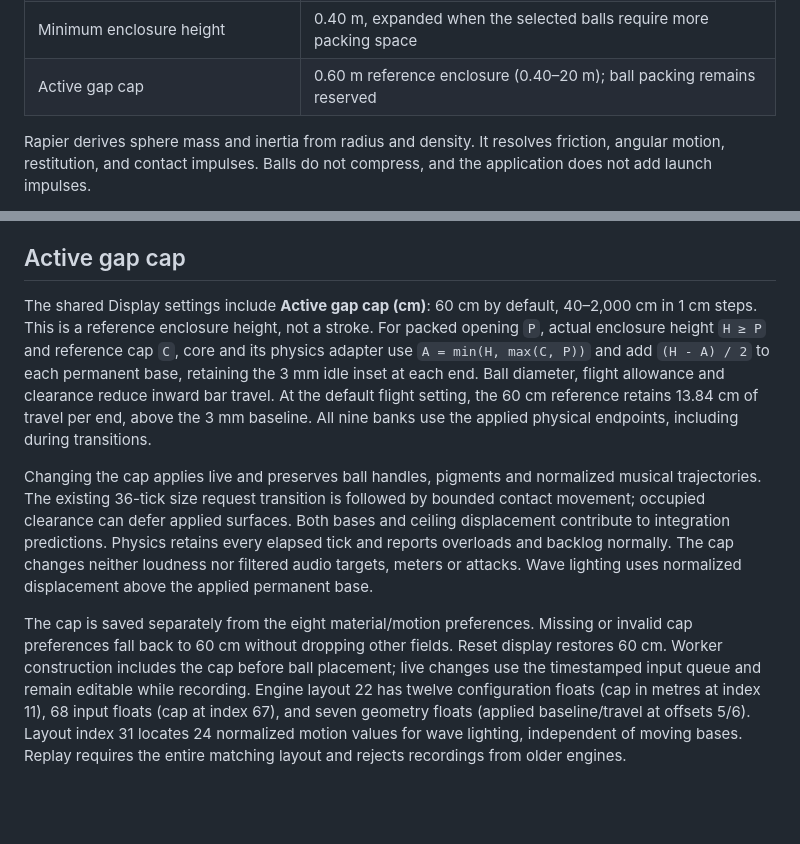
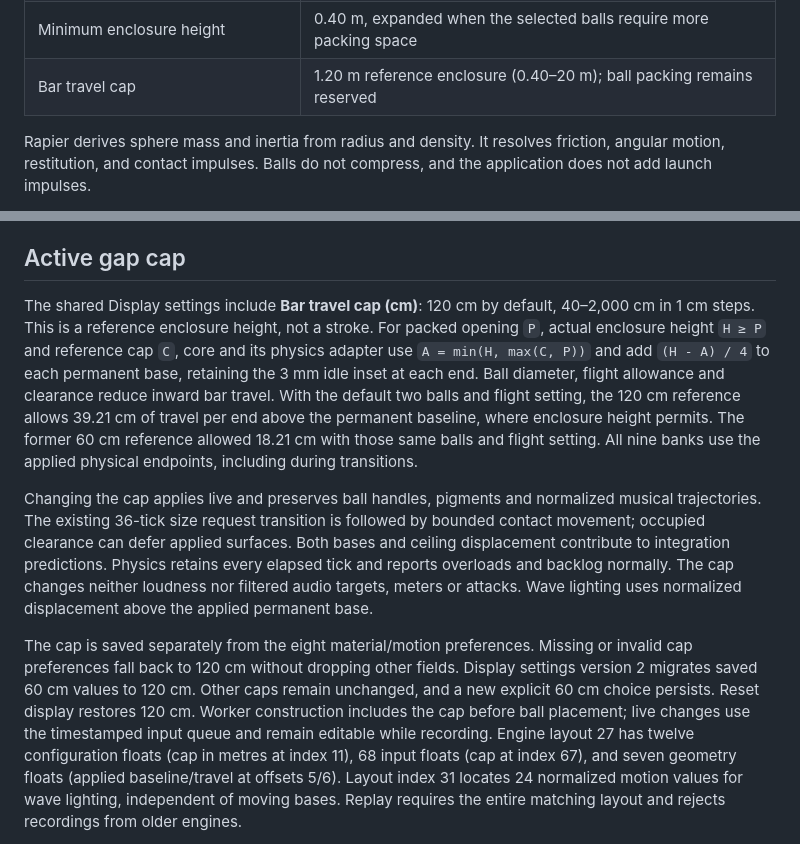
Before and after one commit to BlinkyStitt/musical-lights-rs, a Markdown page: docs/physics.md, 2 parts joined by grey strips. Drawn GitHub-style; blank space fills up the shorter version.

Commit message:
Document the longer default bar travel and saved settings

```diff
--- a/docs/physics.md
+++ b/docs/physics.md
@@ -25,7 +25,7 @@ These defaults are adjustable prototype assumptions, not measured materials.
 | Physics rate / solver iterations | 120 Hz / 8 |
 | Reserved space between paired bars | Larger of the packed stack or largest sphere + hop allowance, plus 4 mm |
 | Minimum enclosure height | 0.40 m, expanded when the selected balls require more packing space |
-| Active gap cap | 0.60 m reference enclosure (0.40–20 m); ball packing remains reserved |
+| Bar travel cap | 1.20 m reference enclosure (0.40–20 m); ball packing remains reserved |
 
 Rapier derives sphere mass and inertia from radius and density. It resolves
 friction, angular motion, restitution, and contact impulses. Balls do not
@@ -466,13 +466,15 @@ of the fill. Spawn colors still match each ball's actual X coordinate.
 
 ## Active gap cap
 
-The shared Display settings include **Active gap cap (cm)**: 60 cm by default,
+The shared Display settings include **Bar travel cap (cm)**: 120 cm by default,
 40–2,000 cm in 1 cm steps. This is a reference enclosure height, not a stroke.
 For packed opening `P`, actual enclosure height `H ≥ P` and reference cap `C`,
-core and its physics adapter use `A = min(H, max(C, P))` and add `(H - A) / 2`
+core and its physics adapter use `A = min(H, max(C, P))` and add `(H - A) / 4`
 to each permanent base, retaining the 3 mm idle inset at each end. Ball diameter,
-flight allowance and clearance reduce inward bar travel. At the default flight setting, the
-60 cm reference retains 13.84 cm of travel per end, above the 3 mm baseline.
+flight allowance and clearance reduce inward bar travel. With the default two
+balls and flight setting, the 120 cm reference allows 39.21 cm of travel per end
+above the permanent baseline, where enclosure height permits. The former 60 cm
+reference allowed 18.21 cm with those same balls and flight setting.
 All nine banks use the applied physical endpoints, including during transitions.
 
 Changing the cap applies live and preserves ball handles, pigments and normalized
@@ -484,10 +486,12 @@ The cap changes neither loudness nor filtered audio targets, meters or attacks.
 Wave lighting uses normalized displacement above the applied permanent base.
 
 The cap is saved separately from the eight material/motion preferences. Missing
-or invalid cap preferences fall back to 60 cm without dropping other fields.
-Reset display restores 60 cm. Worker construction includes the cap before ball
+or invalid cap preferences fall back to 120 cm without dropping other fields.
+Display settings version 2 migrates saved 60 cm values to 120 cm. Other caps
+remain unchanged, and a new explicit 60 cm choice persists. Reset display
+restores 120 cm. Worker construction includes the cap before ball
 placement; live changes use the timestamped input queue and remain editable
-while recording. Engine layout 22 has twelve configuration floats (cap in metres
+while recording. Engine layout 27 has twelve configuration floats (cap in metres
 at index 11), 68 input floats (cap at index 67), and seven geometry floats
 (applied baseline/travel at offsets 5/6). Layout index 31 locates 24
 normalized motion values for wave lighting, independent of moving bases. Replay requires the entire matching
```
